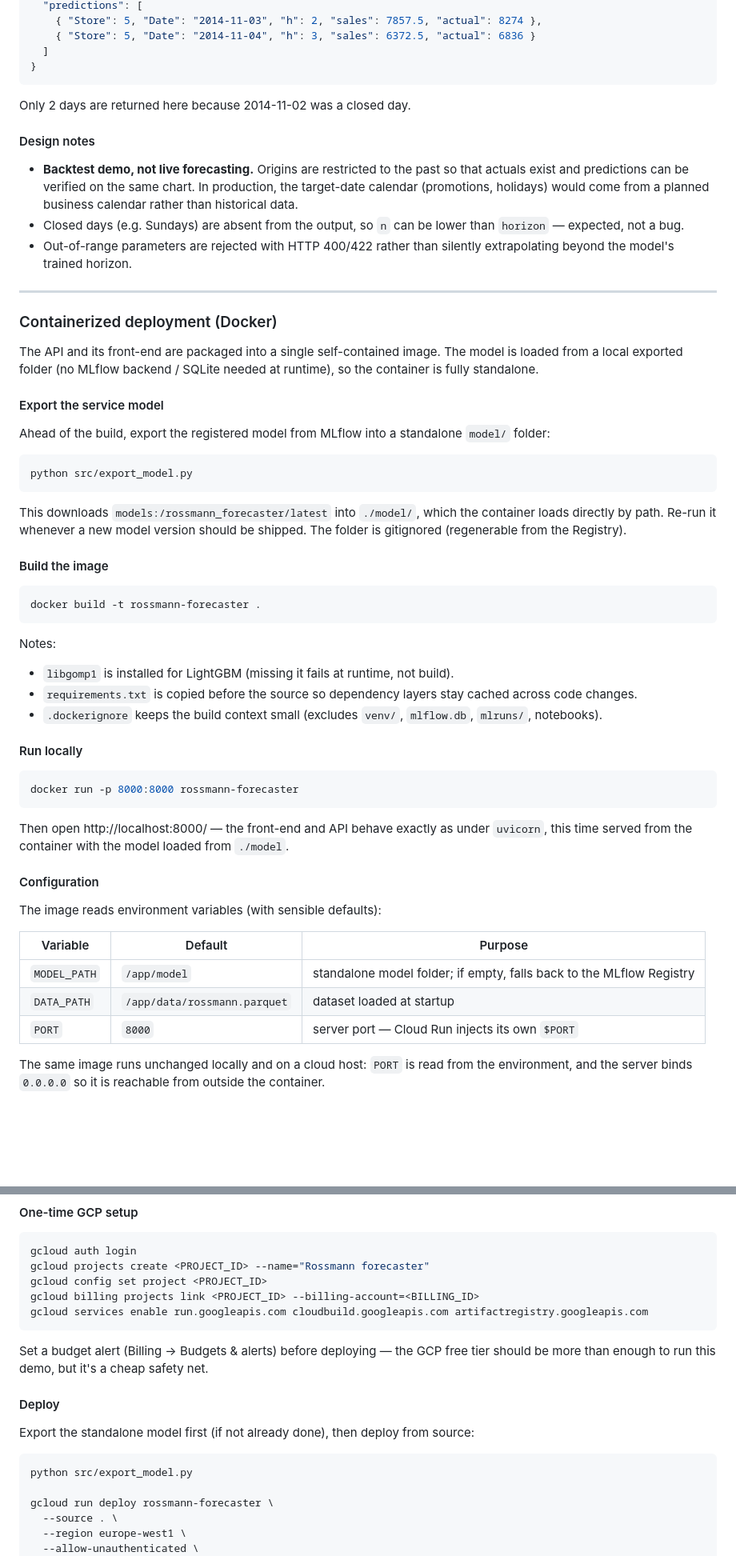
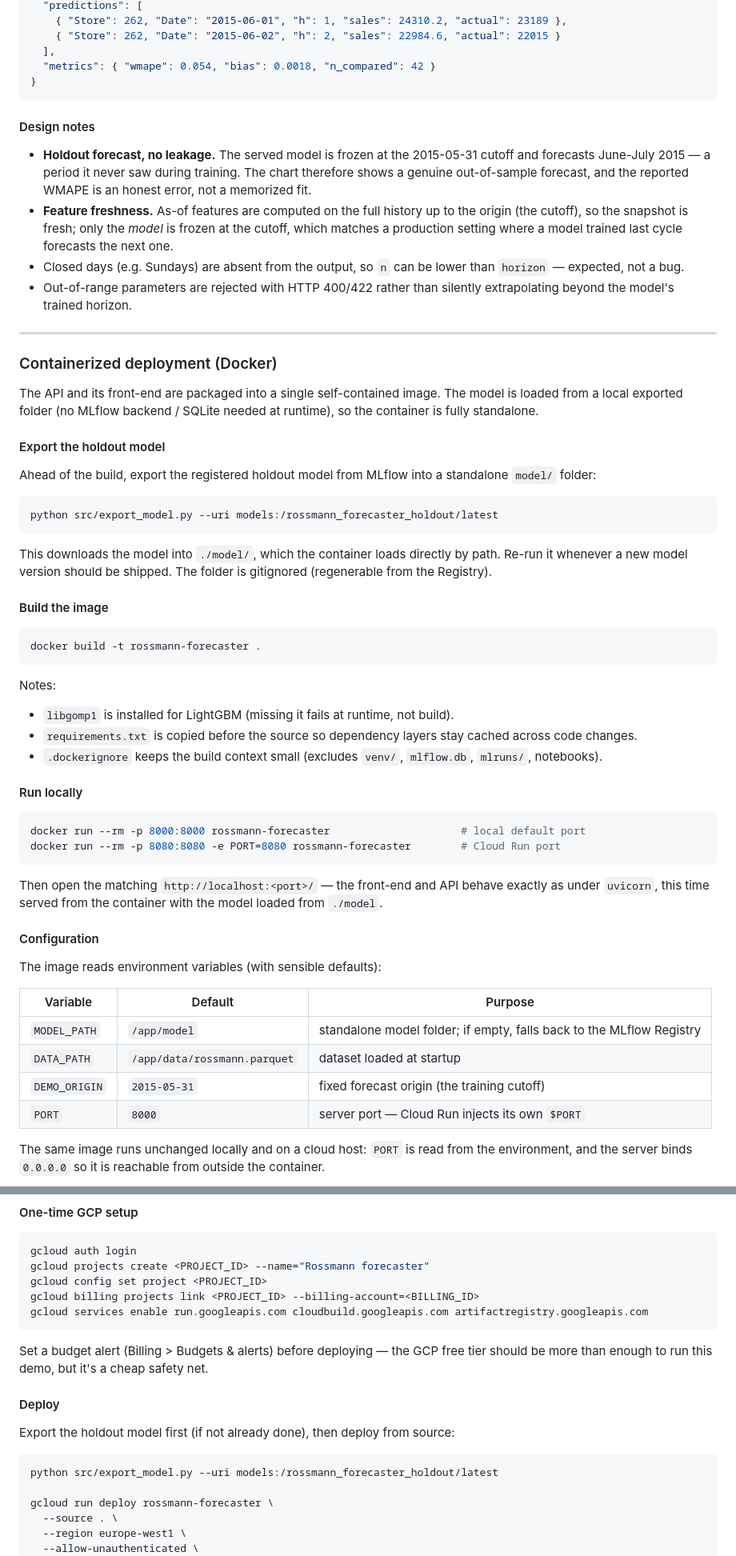
Before and after one commit to AlexPaulien/forecasting-sc, a Markdown page: README.md, 2 parts joined by grey strips. Shown at 80% size. Drawn GitHub-style; blank space fills up the shorter version.

````diff
--- a/README.md
+++ b/README.md
@@ -253,18 +286,21 @@ side by side:
   "predictions": [
-    { "Store": 5, "Date": "2014-11-03", "h": 2, "sales": 7857.5, "actual": 8274 },
-    { "Store": 5, "Date": "2014-11-04", "h": 3, "sales": 6372.5, "actual": 6836 }
-  ]
+    { "Store": 262, "Date": "2015-06-01", "h": 1, "sales": 24310.2, "actual": 23189 },
+    { "Store": 262, "Date": "2015-06-02", "h": 2, "sales": 22984.6, "actual": 22015 }
+  ],
+  "metrics": { "wmape": 0.054, "bias": 0.0018, "n_compared": 42 }
 }
 ```
 
-Only 2 days are returned here because 2014-11-02 was a closed day.
-
 #### Design notes
 
-- **Backtest demo, not live forecasting.** Origins are restricted to the past so that
-  actuals exist and predictions can be verified on the same chart. In production, the
-  target-date calendar (promotions, holidays) would come from a planned business
-  calendar rather than historical data.
+- **Holdout forecast, no leakage.** The served model is frozen at the 2015-05-31
+  cutoff and forecasts June-July 2015 — a period it never saw during training. The
+  chart therefore shows a genuine out-of-sample forecast, and the reported WMAPE is an
+  honest error, not a memorized fit.
+- **Feature freshness.** As-of features are computed on the full history up to the
+  origin (the cutoff), so the snapshot is fresh; only the *model* is frozen at the
+  cutoff, which matches a production setting where a model trained last cycle forecasts
+  the next one.
 - Closed days (e.g. Sundays) are absent from the output, so `n` can be lower than
   `horizon` — expected, not a bug.
 - Out-of-range parameters are rejected with HTTP 400/422 rather than silently
@@ -278,18 +314,18 @@ The API and its front-end are packaged into a single self-contained image. The m
 is loaded from a local exported folder (no MLflow backend / SQLite needed at runtime),
 so the container is fully standalone.
 
-#### Export the service model
+#### Export the holdout model
 
-Ahead of the build, export the registered model from MLflow into a standalone `model/`
-folder:
+Ahead of the build, export the registered holdout model from MLflow into a standalone
+`model/` folder:
 
 ```bash
-python src/export_model.py
+python src/export_model.py --uri models:/rossmann_forecaster_holdout/latest
 ```
 
-This downloads `models:/rossmann_forecaster/latest` into `./model/`, which the
-container loads directly by path. Re-run it whenever a new model version should be
-shipped. The folder is gitignored (regenerable from the Registry).
+This downloads the model into `./model/`, which the container loads directly by path.
+Re-run it whenever a new model version should be shipped. The folder is gitignored
+(regenerable from the Registry).
 
 #### Build the image
 
@@ -307,11 +343,13 @@ Notes:
 #### Run locally
 
 ```bash
-docker run -p 8000:8000 rossmann-forecaster
+docker run --rm -p 8000:8000 rossmann-forecaster                     # local default port
+docker run --rm -p 8080:8080 -e PORT=8080 rossmann-forecaster        # Cloud Run port
 ```
 
-Then open http://localhost:8000/ — the front-end and API behave exactly as under
-`uvicorn`, this time served from the container with the model loaded from `./model`.
+Then open the matching `http://localhost:<port>/` — the front-end and API behave
+exactly as under `uvicorn`, this time served from the container with the model loaded
+from `./model`.
 
 #### Configuration
 
@@ -321,6 +359,7 @@ The image reads environment variables (with sensible defaults):
 |---|---|---|
 | `MODEL_PATH` | `/app/model` | standalone model folder; if empty, falls back to the MLflow Registry |
 | `DATA_PATH` | `/app/data/rossmann.parquet` | dataset loaded at startup |
+| `DEMO_ORIGIN` | `2015-05-31` | fixed forecast origin (the training cutoff) |
 | `PORT` | `8000` | server port — Cloud Run injects its own `$PORT` |
 
 The same image runs unchanged locally and on a cloud host: `PORT` is read from the
@@ -347,15 +386,15 @@ gcloud billing projects link <PROJECT_ID> --billing-account=<BILLING_ID>
 gcloud services enable run.googleapis.com cloudbuild.googleapis.com artifactregistry.googleapis.com
 ```
 
-Set a budget alert (Billing → Budgets & alerts) before deploying — the GCP free tier
+Set a budget alert (Billing > Budgets & alerts) before deploying — the GCP free tier
 should be more than enough to run this demo, but it's a cheap safety net.
 
 #### Deploy
 
-Export the standalone model first (if not already done), then deploy from source:
+Export the holdout model first (if not already done), then deploy from source:
 
 ```bash
-python src/export_model.py
+python src/export_model.py --uri models:/rossmann_forecaster_holdout/latest
 
 gcloud run deploy rossmann-forecaster \
   --source . \
````
Also changed, not shown: other parts of README.md (+59 -26 lines).
